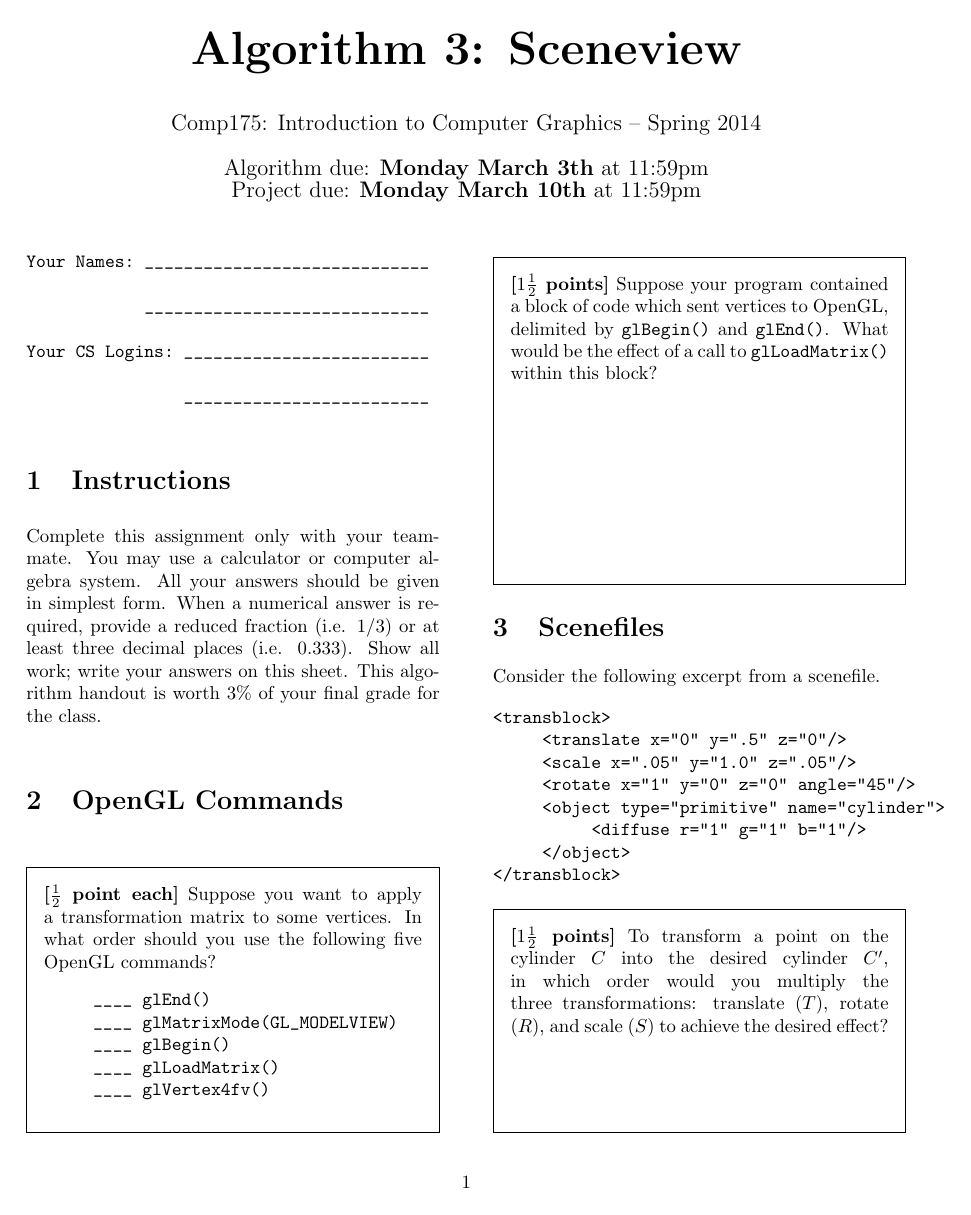
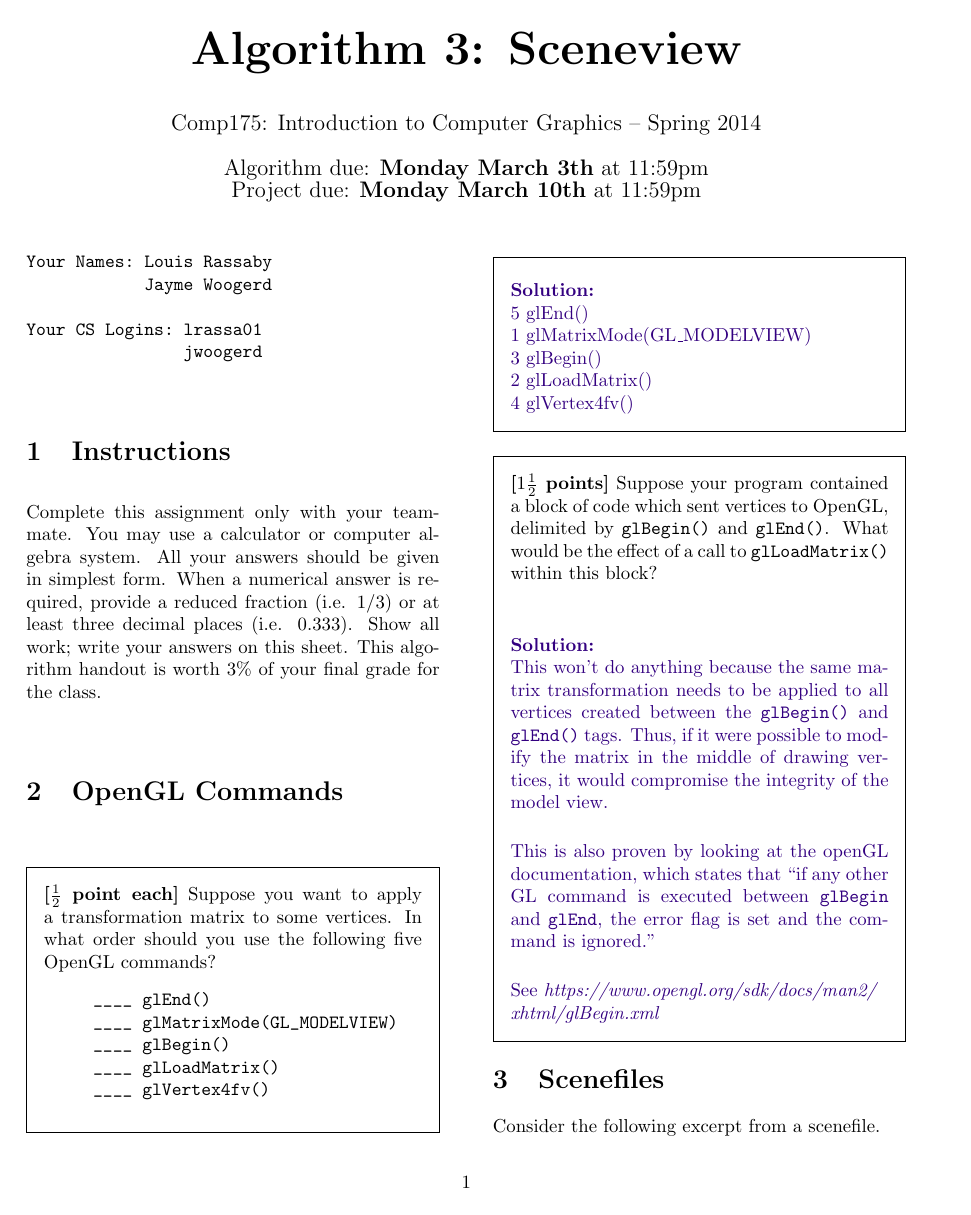
Before and after one commit to lrassaby/graphics, a LaTeX document (a3/worksheet/handout.tex): page 1 of 3. Compiled offline with pdfLaTeX.

Commit message:
added algo for a3

```diff
--- a/a3/worksheet/handout.tex
+++ b/a3/worksheet/handout.tex
@@ -6,13 +6,17 @@
 \setlength{\columnsep}{1cm}
 \usepackage{graphicx}
 \usepackage{amssymb}
+\usepackage{amsmath}
 \usepackage{epstopdf}
 \usepackage{fullpage}
 \usepackage[usenames]{color}
 \usepackage{titlesec}
 \usepackage{hyperref}
 \usepackage{framed}
+\usepackage{changepage}
 
+\definecolor{Blue}{rgb}{.2, 0,.5}
+\newcommand{\solution}[1]{\textcolor{Blue}{\\{\bf Solution:} \\ #1}}  %Solution
 \definecolor{light-gray}{gray}{0.45}
 \titleformat{\section}
 {\color{black}\normalfont\Large\bfseries}
@@ -36,13 +40,11 @@ Project due:  {\bf Monday March 10th} at 11:59pm}
 %\subsection{}
 
 \begin{verbatim}
-Your Names: _____________________________
+Your Names: Louis Rassaby
+            Jayme Woogerd
 
-            _____________________________
-
-Your CS Logins: _________________________
-
-                _________________________
+Your CS Logins: lrassa01
+                jwoogerd
 \end{verbatim}
 
 
@@ -62,12 +64,24 @@ decimal places (i.e. 0.333). Show all work; write your answers on this sheet. Th
      ____ glLoadMatrix()
      ____ glVertex4fv()
 \end{verbatim}
+\pagebreak
+\solution{
+5 glEnd()\\
+1 glMatrixMode(GL\_MODELVIEW)\\
+3 glBegin()\\
+2 glLoadMatrix()\\
+4 glVertex4fv()
+}
 \end{framed}
 
 
 \begin{framed}
-\noindent {\bf [$1 {{1}\over{2}}$ points]} Suppose your program contained a block of code which sent vertices to OpenGL, delimited by {\tt glBegin()} and {\tt glEnd()}. What would be the effect of a call to {\tt glLoadMatrix()} within this block?
-\vspace{10em}
+\noindent {\bf [$1 {{1}\over{2}}$ points]} Suppose your program contained a block of code which sent vertices to OpenGL, delimited by {\tt glBegin()} and {\tt glEnd()}. What would be the effect of a call to {\tt glLoadMatrix()} within this block?\\[5mm]
+\solution{
+This won't do anything because the same matrix transformation needs to be applied to all vertices created between the {\tt glBegin()} and {\tt glEnd()} tags. Thus, if it were possible to modify the matrix in the middle of drawing vertices, it would compromise the integrity of the model view. \\[5mm]
+This is also proven by looking at the openGL documentation, which states that ``if any other GL command is executed between {\tt glBegin} and {\tt glEnd}, the error flag is set and the command is ignored.''\\[5mm]
+See {\it https://www.opengl.org/sdk/docs/man2/\\xhtml/glBegin.xml}
+}
 \end{framed}
 
 \section{Scenefiles}
```
Also changed, not shown: a3/worksheet/handout.pdf (added), a3/worksheet/handout.tex (33 more changed lines), 4 other files.
